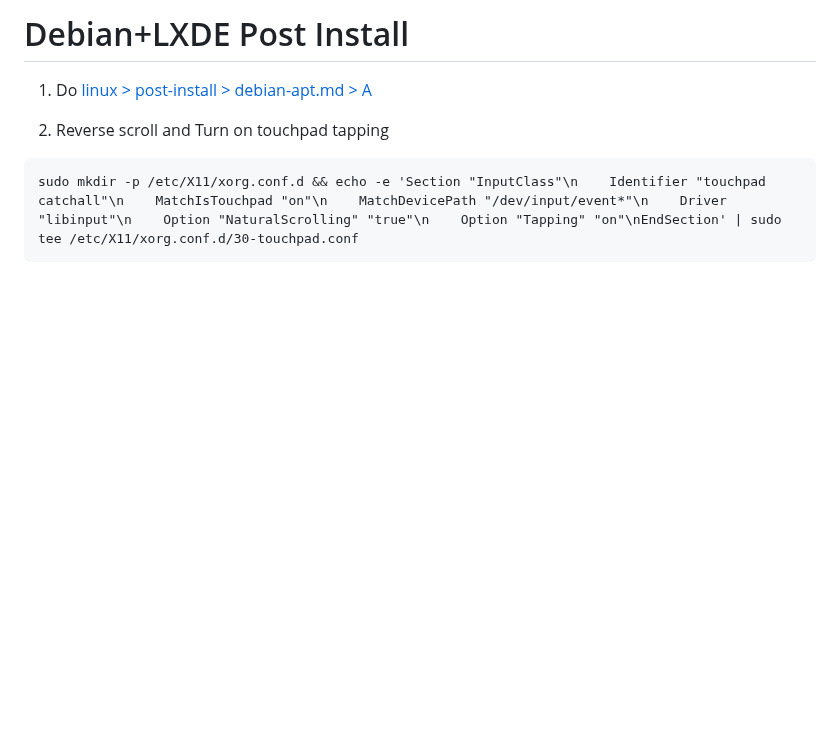
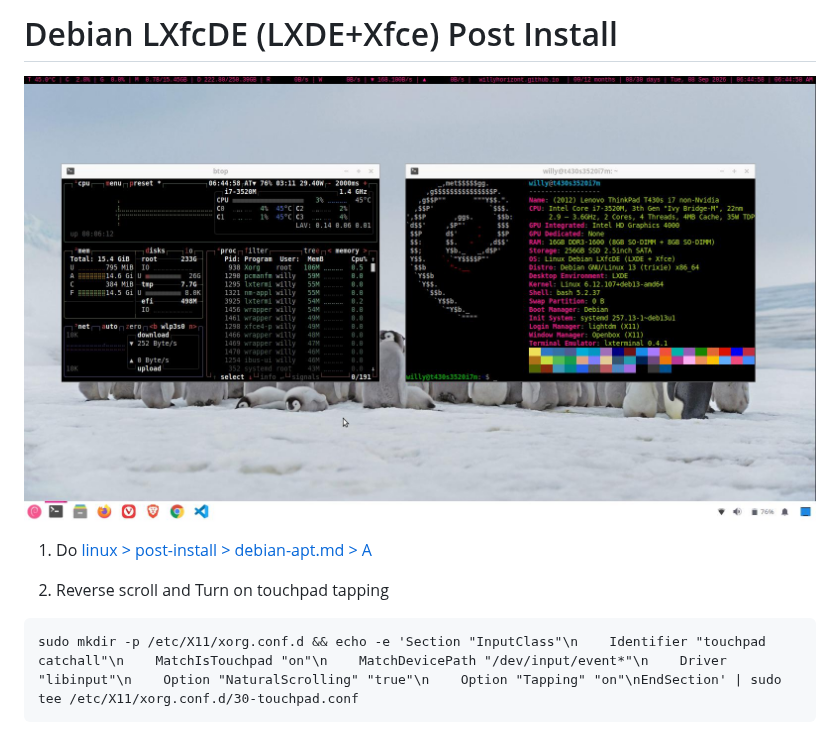
Before and after one commit to willyhorizont/linux-debian-lxde, a Markdown page: README.md, the part around the change. Rendered like a GitHub page; pictures changed too: screenshot.jpg (added); blank space fills up the shorter version.

Commit message:
[Last updated: 08 Sep 2026 @ 06:53 AM][version: 0.0.11] add screenshot;

```diff
--- a/README.md
+++ b/README.md
@@ -1,4 +1,6 @@
-# Debian+LXDE Post Install
+# Debian LXfcDE (LXDE+Xfce) Post Install
+
+![Debian LXfcDE (LXDE+Xfce) Screenshot](https://github.com/willyhorizont/linux-debian-lxde/blob/main/screenshot.jpg)
 
 1. Do [linux > post-install > debian-apt.md > A](https://github.com/willyhorizont/linux/blob/main/post-install/debian-apt.md#a)
 
```
Also changed, not shown: 2 other files.
